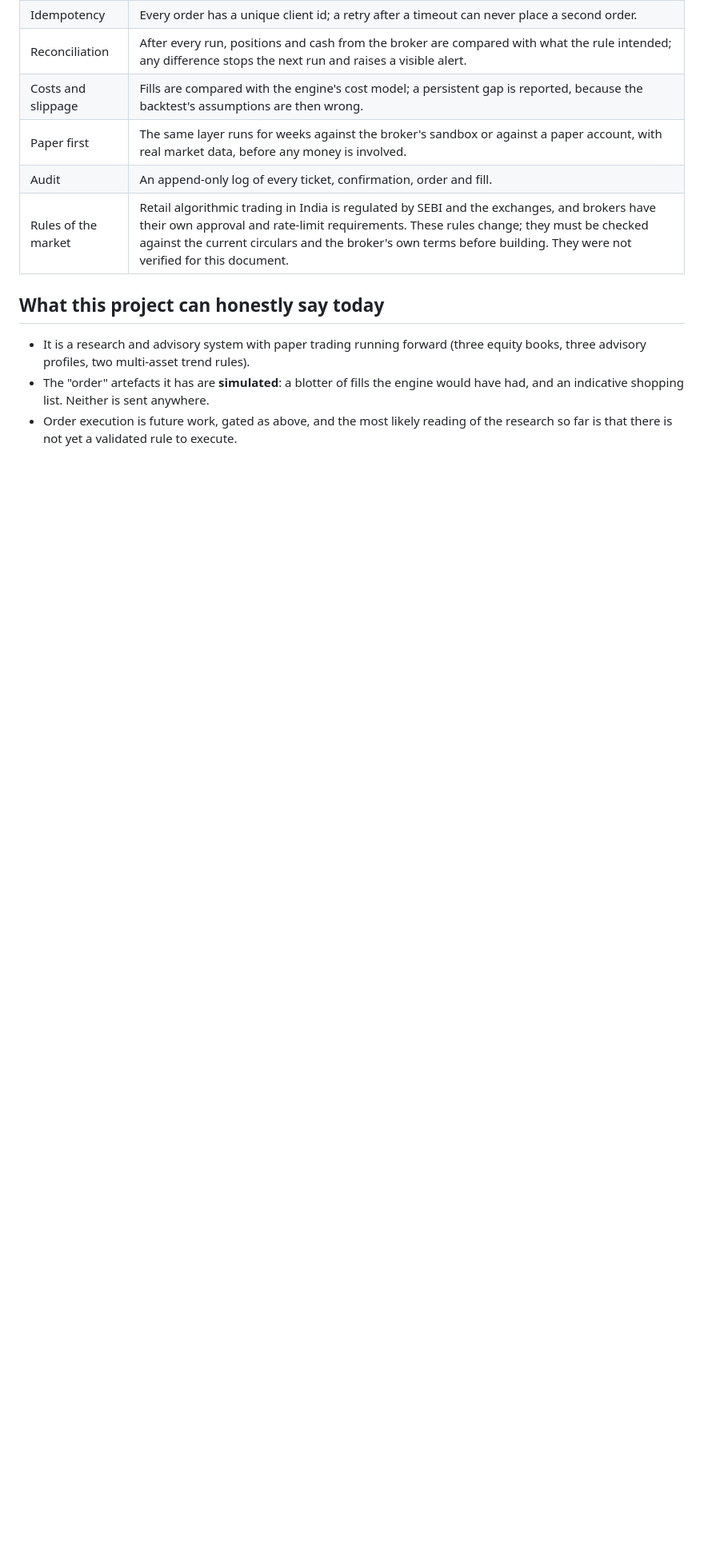
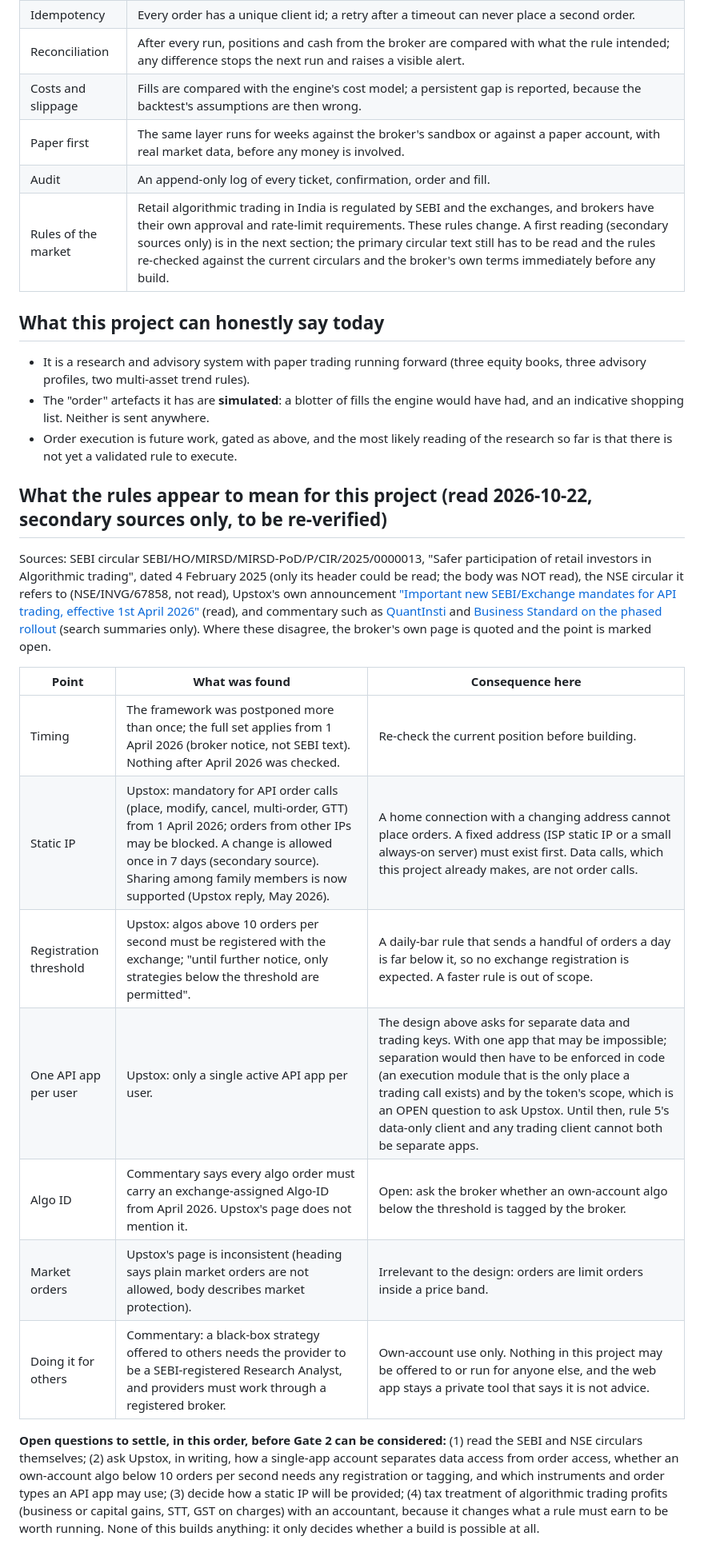
Before and after one commit to jeetthavrani657/alphaguard-ai, a Markdown page: EXECUTION_DESIGN.md, the part around one of its changes. Shown at 80% size. Drawn GitHub-style; blank space fills up the shorter version.

Commit message:
Record what the retail algo-trading rules appear to mean for this project
A first reading, from secondary sources only (the SEBI circular body was not
read): static IP for order calls, the 10-orders-per-second registration
threshold, one API app per user (which conflicts with the separate data and
trading keys in the design), and own-account use only. Adds the open questions
to settle before any build. No order code; rule 5 stands.

Co-Authored-By: Claude Sonnet 5.5 <noreply@anthropic.com>

```diff
--- a/EXECUTION_DESIGN.md
+++ b/EXECUTION_DESIGN.md
@@ -35,10 +35,34 @@ target list** and never computes a signal itself. Requirements before it may tou
 | Costs and slippage | Fills are compared with the engine's cost model; a persistent gap is reported, because the backtest's assumptions are then wrong. |
 | Paper first | The same layer runs for weeks against the broker's sandbox or against a paper account, with real market data, before any money is involved. |
 | Audit | An append-only log of every ticket, confirmation, order and fill. |
-| Rules of the market | Retail algorithmic trading in India is regulated by SEBI and the exchanges, and brokers have their own approval and rate-limit requirements. These rules change; they must be checked against the current circulars and the broker's own terms before building. They were not verified for this document. |
+| Rules of the market | Retail algorithmic trading in India is regulated by SEBI and the exchanges, and brokers have their own approval and rate-limit requirements. These rules change. A first reading (secondary sources only) is in the next section; the primary circular text still has to be read and the rules re-checked against the current circulars and the broker's own terms immediately before any build. |
 
 ## What this project can honestly say today
 
 * It is a research and advisory system with paper trading running forward (three equity books, three advisory profiles, two multi-asset trend rules).
 * The "order" artefacts it has are **simulated**: a blotter of fills the engine would have had, and an indicative shopping list. Neither is sent anywhere.
 * Order execution is future work, gated as above, and the most likely reading of the research so far is that there is not yet a validated rule to execute.
+
+## What the rules appear to mean for this project (read 2026-10-22, secondary sources only, to be re-verified)
+
+Sources: SEBI circular SEBI/HO/MIRSD/MIRSD-PoD/P/CIR/2025/0000013, "Safer participation of retail investors in Algorithmic trading", dated 4 February 2025
+(only its header could be read; the body was NOT read), the NSE circular it refers to (NSE/INVG/67858, not read), Upstox's own announcement
+["Important new SEBI/Exchange mandates for API trading, effective 1st April 2026"](https://community.upstox.com/t/important-new-sebi-exchange-mandates-for-api-trading-effective-1st-april-2026/14822)
+(read), and commentary such as [QuantInsti](https://www.quantinsti.com/articles/algorithmic-trading-india/) and
+[Business Standard on the phased rollout](https://www.business-standard.com/markets/news/sebi-extends-retail-algo-trading-framework-rollout-to-2026-125093000956_1.html)
+(search summaries only). Where these disagree, the broker's own page is quoted and the point is marked open.
+
+| Point | What was found | Consequence here |
+|---|---|---|
+| Timing | The framework was postponed more than once; the full set applies from 1 April 2026 (broker notice, not SEBI text). Nothing after April 2026 was checked. | Re-check the current position before building. |
+| Static IP | Upstox: mandatory for API order calls (place, modify, cancel, multi-order, GTT) from 1 April 2026; orders from other IPs may be blocked. A change is allowed once in 7 days (secondary source). Sharing among family members is now supported (Upstox reply, May 2026). | A home connection with a changing address cannot place orders. A fixed address (ISP static IP or a small always-on server) must exist first. Data calls, which this project already makes, are not order calls. |
+| Registration threshold | Upstox: algos above 10 orders per second must be registered with the exchange; "until further notice, only strategies below the threshold are permitted". | A daily-bar rule that sends a handful of orders a day is far below it, so no exchange registration is expected. A faster rule is out of scope. |
+| One API app per user | Upstox: only a single active API app per user. | The design above asks for separate data and trading keys. With one app that may be impossible; separation would then have to be enforced in code (an execution module that is the only place a trading call exists) and by the token's scope, which is an OPEN question to ask Upstox. Until then, rule 5's data-only client and any trading client cannot both be separate apps. |
+| Algo ID | Commentary says every algo order must carry an exchange-assigned Algo-ID from April 2026. Upstox's page does not mention it. | Open: ask the broker whether an own-account algo below the threshold is tagged by the broker. |
+| Market orders | Upstox's page is inconsistent (heading says plain market orders are not allowed, body describes market protection). | Irrelevant to the design: orders are limit orders inside a price band. |
+| Doing it for others | Commentary: a black-box strategy offered to others needs the provider to be a SEBI-registered Research Analyst, and providers must work through a registered broker. | Own-account use only. Nothing in this project may be offered to or run for anyone else, and the web app stays a private tool that says it is not advice. |
+
+**Open questions to settle, in this order, before Gate 2 can be considered:** (1) read the SEBI and NSE circulars themselves; (2) ask Upstox, in writing, how a
+single-app account separates data access from order access, whether an own-account algo below 10 orders per second needs any registration or tagging, and which
+instruments and order types an API app may use; (3) decide how a static IP will be provided; (4) tax treatment of algorithmic trading profits (business or capital gains, STT, GST on charges) with an accountant, because it changes what a rule must earn to be worth running.
+None of this builds anything: it only decides whether a build is possible at all.
```
Also changed, not shown: other parts of EXECUTION_DESIGN.md (+1 -1 lines).
